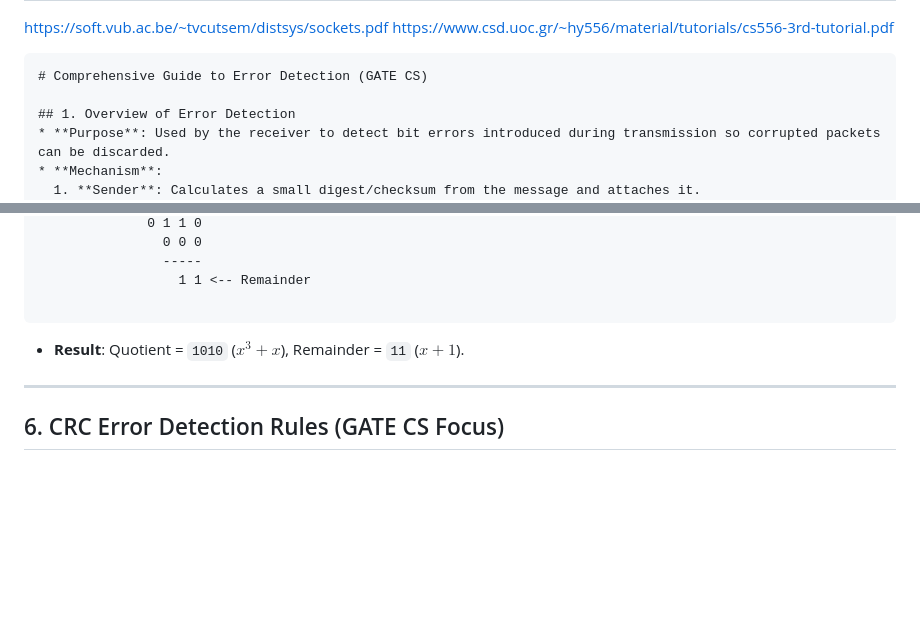
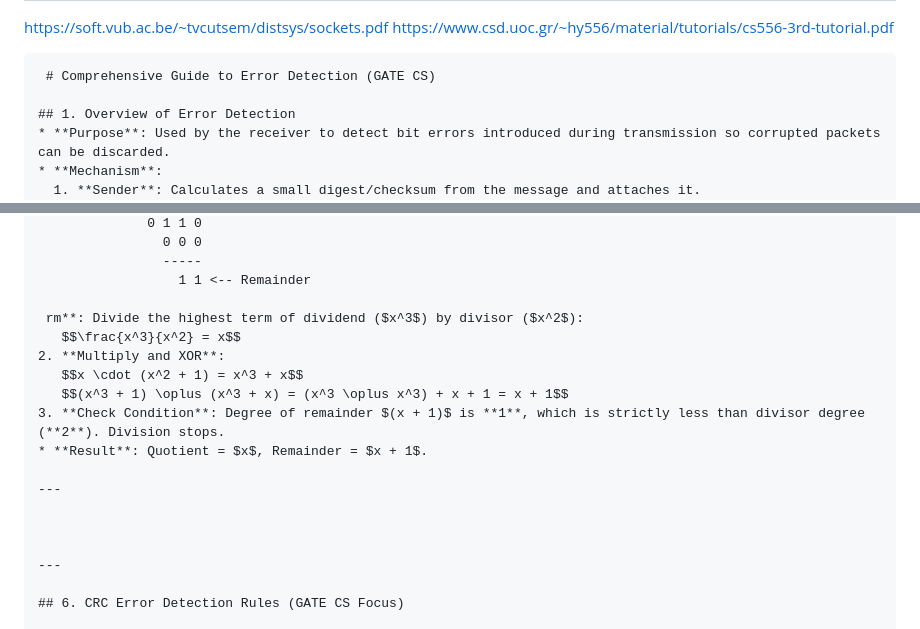
Before and after one commit to JAYVIJAYCHAUHAN/gate-cs-concepts, a Markdown page: notes/computer-networks.md, 2 parts joined by grey strips. Rendered like a GitHub page; blank space fills up the shorter version.

````diff
--- a/notes/computer-networks.md
+++ b/notes/computer-networks.md
@@ -42,9 +42,8 @@
 
 https://soft.vub.ac.be/~tvcutsem/distsys/sockets.pdf
 https://www.csd.uoc.gr/~hy556/material/tutorials/cs556-3rd-tutorial.pdf
-
-```markdown
-# Comprehensive Guide to Error Detection (GATE CS)
+```markdowm
+ # Comprehensive Guide to Error Detection (GATE CS)
 
 ## 1. Overview of Error Detection
 * **Purpose**: Used by the receiver to detect bit errors introduced during transmission so corrupted packets can be discarded.
@@ -126,9 +125,17 @@ $$\begin{array}{r} x \phantom{{} + 0x^2 + 0x + 1} \quad \text{(Quotient)} \\ x^2
                 -----
                   1 1 <-- Remainder
 
-```
+ rm**: Divide the highest term of dividend ($x^3$) by divisor ($x^2$):
+   $$\frac{x^3}{x^2} = x$$
+2. **Multiply and XOR**:
+   $$x \cdot (x^2 + 1) = x^3 + x$$
+   $$(x^3 + 1) \oplus (x^3 + x) = (x^3 \oplus x^3) + x + 1 = x + 1$$
+3. **Check Condition**: Degree of remainder $(x + 1)$ is **1**, which is strictly less than divisor degree (**2**). Division stops.
+* **Result**: Quotient = $x$, Remainder = $x + 1$.
 
-* **Result**: Quotient = `1010` ($x^3 + x$), Remainder = `11` ($x + 1$).
+---
+
+
 
 ---
 
````
